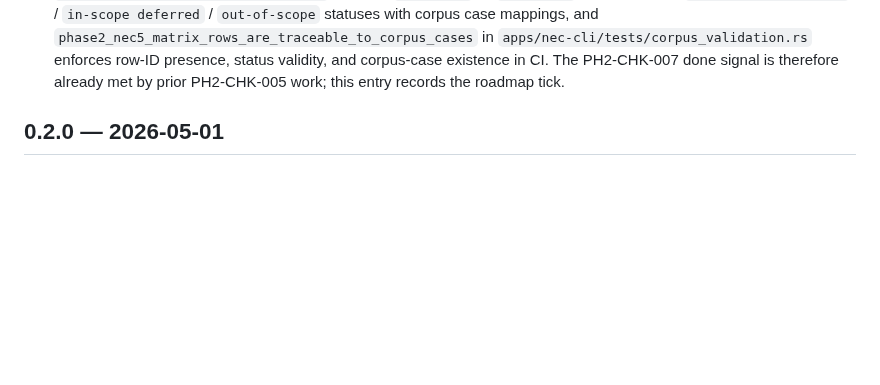
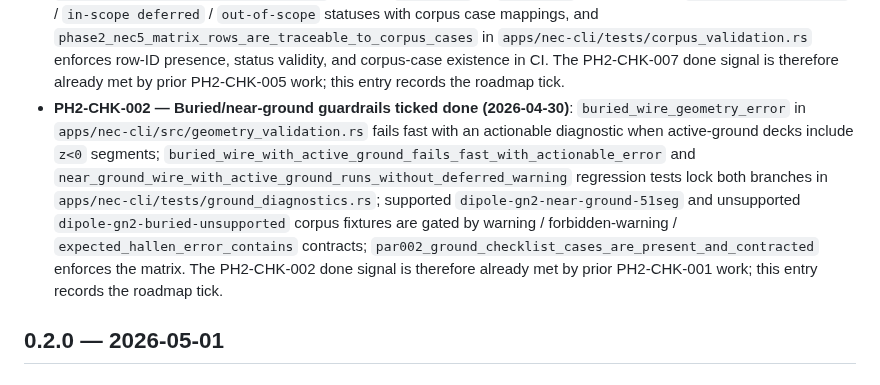
Before and after one commit to dc0sk/fnec-rust, a Markdown page: docs/changelog.md, the part around the change. Rendered like a GitHub page; blank space fills up the shorter version.

```diff
--- a/docs/changelog.md
+++ b/docs/changelog.md
@@ -116,6 +116,7 @@ All notable documentation process changes are recorded here.
 - Explicitly postponed PAR-011 compatibility harness-skeleton work in current scope (option 3 deferred).
 - **PH2-CHK-003 — LD/TL/NT implemented semantics (2026-05-10)**: LD cards (types 0–5) and TL lossless-line cards (`type=0`) are now parsed in `nec_parser` and applied as impedance stamps in the solver; NT cards are parsed for staged portability and emit a deferred-support warning instead of an unknown-card warning. 5 `ld_loads.rs` and 3 `tl_cards.rs` integration tests updated to Phase-2 assertions; 14 corpus reference entries in `reference-results.json` updated (3 LD loaded-value cases, 4 TL coupled-dipole cases, 7 NT deferred-warning cases); `parser_warnings.rs`, `report_contract.rs`, and `scriptability_contract.rs` tests updated to Phase-2 contracts.
 - **PH2-CHK-007 — NEC-5 validation matrix ticked done (2026-04-30)**: The PH2-CHK-007 traceability matrix in `docs/corpus-validation-strategy.md` (row IDs `PH2N5-001` … `PH2N5-010`) carries explicit `in-scope implemented` / `in-scope deferred` / `out-of-scope` statuses with corpus case mappings, and `phase2_nec5_matrix_rows_are_traceable_to_corpus_cases` in `apps/nec-cli/tests/corpus_validation.rs` enforces row-ID presence, status validity, and corpus-case existence in CI. The PH2-CHK-007 done signal is therefore already met by prior PH2-CHK-005 work; this entry records the roadmap tick.
+- **PH2-CHK-002 — Buried/near-ground guardrails ticked done (2026-04-30)**: `buried_wire_geometry_error` in `apps/nec-cli/src/geometry_validation.rs` fails fast with an actionable diagnostic when active-ground decks include `z<0` segments; `buried_wire_with_active_ground_fails_fast_with_actionable_error` and `near_ground_wire_with_active_ground_runs_without_deferred_warning` regression tests lock both branches in `apps/nec-cli/tests/ground_diagnostics.rs`; supported `dipole-gn2-near-ground-51seg` and unsupported `dipole-gn2-buried-unsupported` corpus fixtures are gated by warning / forbidden-warning / `expected_hallen_error_contains` contracts; `par002_ground_checklist_cases_are_present_and_contracted` enforces the matrix. The PH2-CHK-002 done signal is therefore already met by prior PH2-CHK-001 work; this entry records the roadmap tick.
 
 ## 0.2.0 — 2026-05-01
 
```
Also changed, not shown: docs/roadmap.md (+1 -1 lines).
